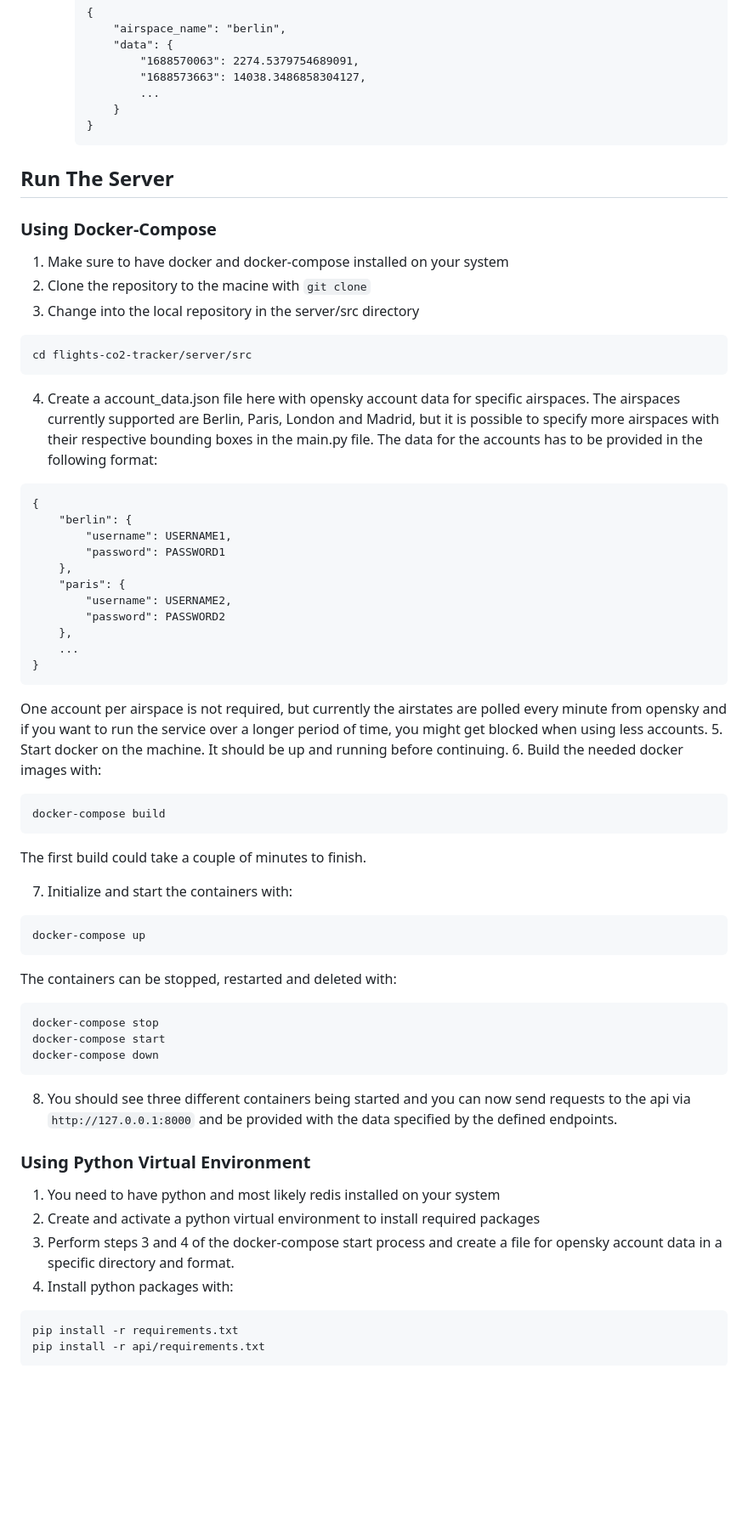
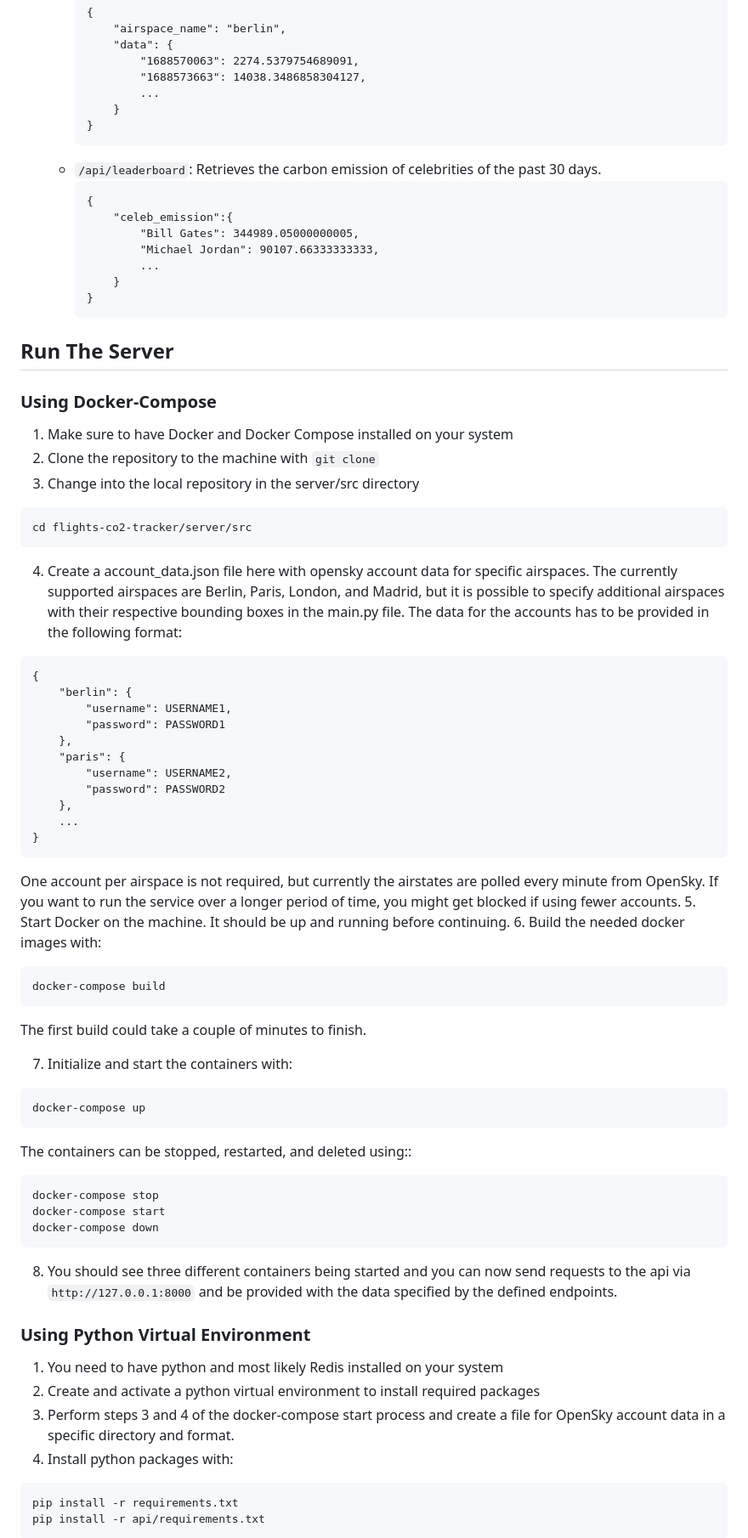
Before and after one commit to NoelJungnickel/flights-co2-tracker, a Markdown page: server/README.md, the part around the change printed below. Shown: that part at 85% size. GitHub-like rendering; blank space fills up the shorter version.

Commit message:
Added changes to Readme

````diff
--- a/server/README.md
+++ b/server/README.md
@@ -57,18 +59,28 @@ The Backend contains of the following python files:
             }
         }
         ```
+    - `/api/leaderboard`: Retrieves the carbon emission of celebrities of the past 30 days.
+        ```
+        {
+            "celeb_emission":{
+                "Bill Gates": 344989.05000000005,
+                "Michael Jordan": 90107.66333333333,
+                ...
+            }
+        }
+        ```
 
 
 ## Run The Server
 
 ### Using Docker-Compose
-1. Make sure to have docker and docker-compose installed on your system
-2. Clone the repository to the macine with `git clone`
+1. Make sure to have Docker and Docker Compose installed on your system
+2. Clone the repository to the machine with `git clone`
 3. Change into the local repository in the server/src directory
 ```
 cd flights-co2-tracker/server/src
 ```
-4. Create a account_data.json file here with opensky account data for specific airspaces. The airspaces currently supported are Berlin, Paris, London and Madrid, but it is possible to specify more airspaces with their respective bounding boxes in the main.py file. The data for the accounts has to be provided in the following format:
+4. Create a account_data.json file here with opensky account data for specific airspaces. The currently supported airspaces are Berlin, Paris, London, and Madrid, but it is possible to specify additional airspaces with their respective bounding boxes in the main.py file. The data for the accounts has to be provided in the following format:
 ```
 {
     "berlin": {
@@ -82,8 +94,8 @@ cd flights-co2-tracker/server/src
     ...
 }
 ```
-One account per airspace is not required, but currently the airstates are polled every minute from opensky and if you want to run the service over a longer period of time, you might get blocked when using less accounts.
-5. Start docker on the machine. It should be up and running before continuing.
+One account per airspace is not required, but currently the airstates are polled every minute from OpenSky. If you want to run the service over a longer period of time, you might get blocked if using fewer accounts.
+5. Start Docker on the machine. It should be up and running before continuing.
 6. Build the needed docker images with:
 ```
 docker-compose build
@@ -94,7 +106,7 @@ The first build could take a couple of minutes to finish.
 ```
 docker-compose up
 ```
-The containers can be stopped, restarted and deleted with:
+The containers can be stopped, restarted, and deleted using::
 ```
 docker-compose stop
 docker-compose start
@@ -103,9 +115,9 @@ docker-compose down
 8. You should see three different containers being started and you can now send requests to the api via `http://127.0.0.1:8000` and be provided with the data specified by the defined endpoints.
 
 ### Using Python Virtual Environment
-1. You need to have python and most likely redis installed on your system
+1. You need to have python and most likely Redis installed on your system
 2. Create and activate a python virtual environment to install required packages
-3. Perform steps 3 and 4 of the docker-compose start process and create a file for opensky account data in a specific directory and format.
+3. Perform steps 3 and 4 of the docker-compose start process and create a file for OpenSky account data in a specific directory and format.
 4. Install python packages with:
 ```
 pip install -r requirements.txt
````
Also changed, not shown: other parts of server/README.md (+15 -13 lines).
